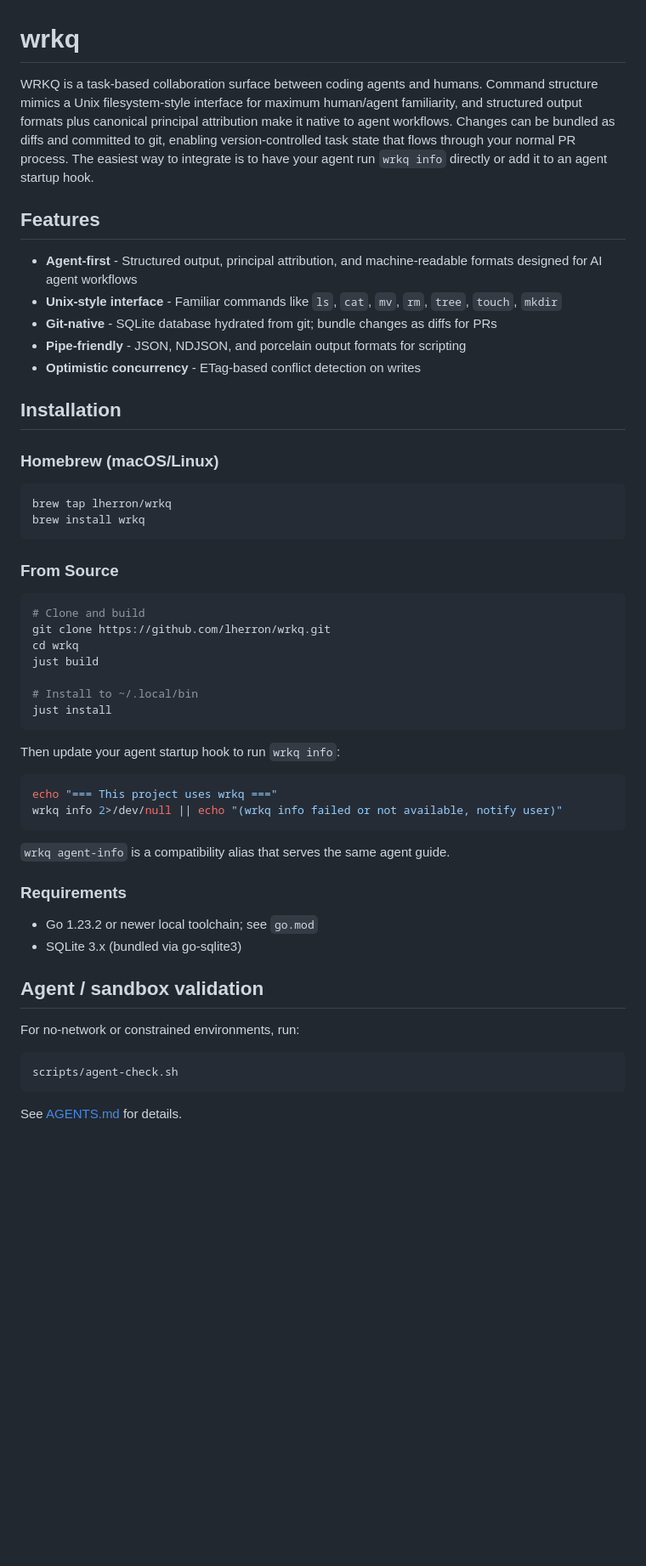
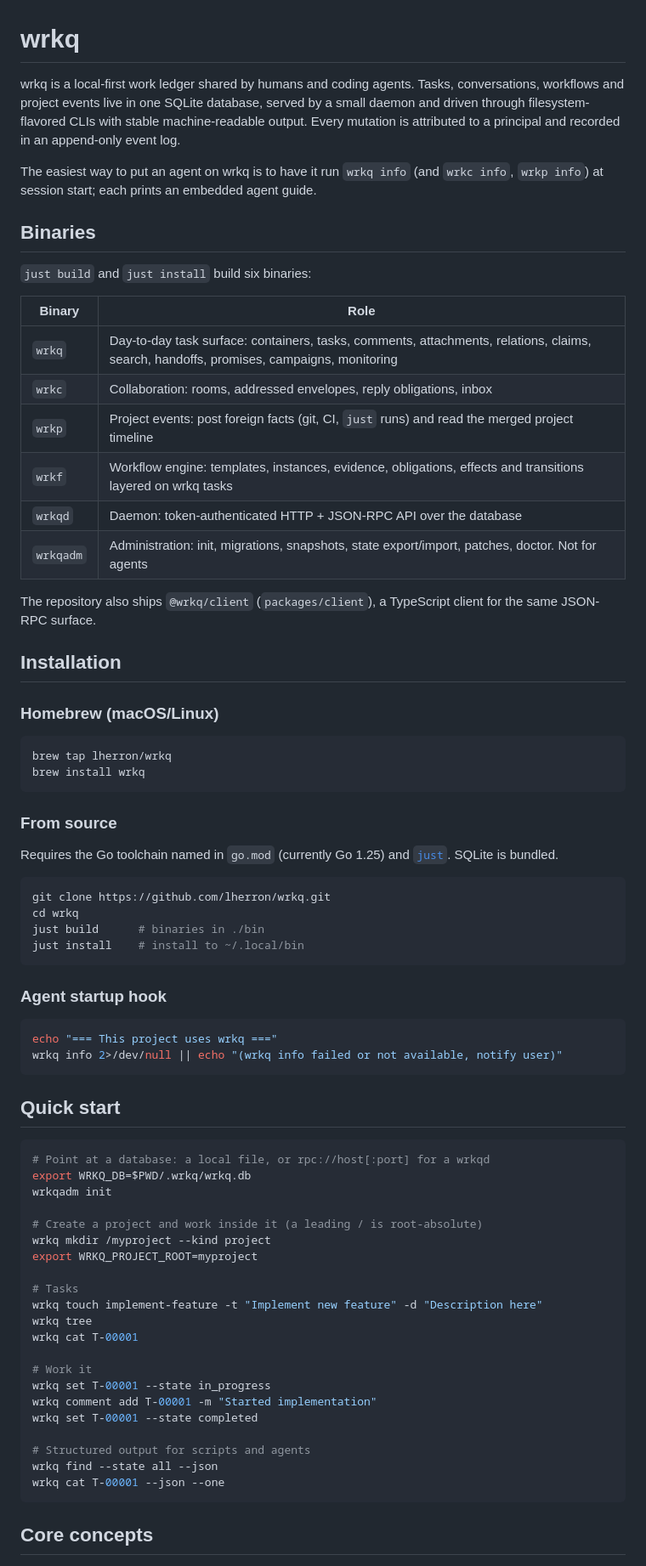
Before and after one commit to lherron/wrkq, a Markdown page: README.md, the part around one of its changes. Shown at 85% size. Drawn GitHub-style; blank space fills up the shorter version.

````diff
--- a/README.md
+++ b/README.md
@@ -1,14 +1,30 @@
 # wrkq
 
-WRKQ is a task-based collaboration surface between coding agents and humans. Command structure mimics a Unix filesystem-style interface for maximum human/agent familiarity, and structured output formats plus canonical principal attribution make it native to agent workflows. Changes can be bundled as diffs and committed to git, enabling version-controlled task state that flows through your normal PR process. The easiest way to integrate is to have your agent run `wrkq info` directly or add it to an agent startup hook.
+wrkq is a local-first work ledger shared by humans and coding agents. Tasks,
+conversations, workflows and project events live in one SQLite database,
+served by a small daemon and driven through filesystem-flavored CLIs with
+stable machine-readable output. Every mutation is attributed to a principal
+and recorded in an append-only event log.
 
-## Features
+The easiest way to put an agent on wrkq is to have it run `wrkq info` (and
+`wrkc info`, `wrkp info`) at session start; each prints an embedded agent
+guide.
 
-- **Agent-first** - Structured output, principal attribution, and machine-readable formats designed for AI agent workflows
-- **Unix-style interface** - Familiar commands like `ls`, `cat`, `mv`, `rm`, `tree`, `touch`, `mkdir`
-- **Git-native** - SQLite database hydrated from git; bundle changes as diffs for PRs
-- **Pipe-friendly** - JSON, NDJSON, and porcelain output formats for scripting
-- **Optimistic concurrency** - ETag-based conflict detection on writes
+## Binaries
+
+`just build` and `just install` build six binaries:
+
+| Binary | Role |
+| --- | --- |
+| `wrkq` | Day-to-day task surface: containers, tasks, comments, attachments, relations, claims, search, handoffs, promises, campaigns, monitoring |
+| `wrkc` | Collaboration: rooms, addressed envelopes, reply obligations, inbox |
+| `wrkp` | Project events: post foreign facts (git, CI, `just` runs) and read the merged project timeline |
+| `wrkf` | Workflow engine: templates, instances, evidence, obligations, effects and transitions layered on wrkq tasks |
+| `wrkqd` | Daemon: token-authenticated HTTP + JSON-RPC API over the database |
+| `wrkqadm` | Administration: init, migrations, snapshots, state export/import, patches, doctor. Not for agents |
+
+The repository also ships `@wrkq/client` (`packages/client`), a TypeScript
+client for the same JSON-RPC surface.
 
 ## Installation
 
@@ -19,39 +35,50 @@ brew tap lherron/wrkq
 brew install wrkq
 ```
 
-### From Source
+### From source
+
+Requires the Go toolchain named in `go.mod` (currently Go 1.25) and
+[`just`](https://github.com/casey/just). SQLite is bundled.
 
 ```bash
-# Clone and build
 git clone https://github.com/lherron/wrkq.git
 cd wrkq
-just build
-
-# Install to ~/.local/bin
-just install
+just build      # binaries in ./bin
+just install    # install to ~/.local/bin
 ```
 
-Then update your agent startup hook to run `wrkq info`:
+### Agent startup hook
 
 ```bash
 echo "=== This project uses wrkq ==="
 wrkq info 2>/dev/null || echo "(wrkq info failed or not available, notify user)"
 ```
 
-`wrkq agent-info` is a compatibility alias that serves the same agent guide.
-
-### Requirements
-
-- Go 1.23.2 or newer local toolchain; see `go.mod`
-- SQLite 3.x (bundled via go-sqlite3)
-
-## Agent / sandbox validation
-
-For no-network or constrained environments, run:
+## Quick start
 
 ```bash
-scripts/agent-check.sh
+# Point at a database: a local file, or rpc://host[:port] for a wrkqd
+export WRKQ_DB=$PWD/.wrkq/wrkq.db
+wrkqadm init
+
+# Create a project and work inside it (a leading / is root-absolute)
+wrkq mkdir /myproject --kind project
+export WRKQ_PROJECT_ROOT=myproject
+
+# Tasks
+wrkq touch implement-feature -t "Implement new feature" -d "Description here"
+wrkq tree
+wrkq cat T-00001
+
+# Work it
+wrkq set T-00001 --state in_progress
+wrkq comment add T-00001 -m "Started implementation"
+wrkq set T-00001 --state completed
+
+# Structured output for scripts and agents
+wrkq find --state all --json
+wrkq cat T-00001 --json --one
 ```
 
-See [AGENTS.md](AGENTS.md) for details.
+## Core concepts
 
````
Also changed, not shown: other parts of README.md (+170 -85 lines).
